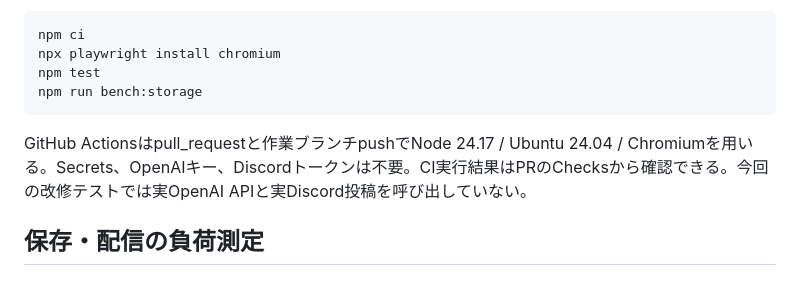
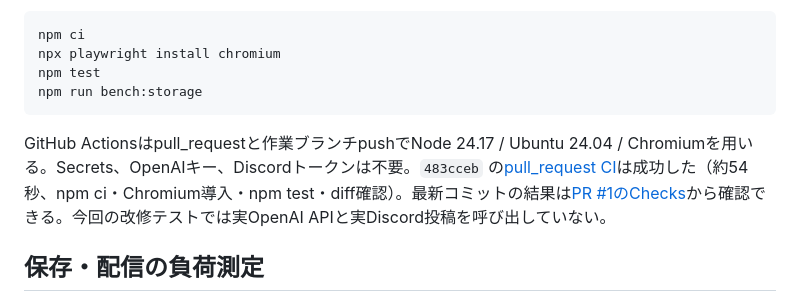
Before and after one commit to 5montest/waigaya-facilitator, a Markdown page: docs/validation.md, the part around the change. Rendered like a GitHub page.

Commit message:
Record successful secret-free pull request CI validation

````diff
--- a/docs/validation.md
+++ b/docs/validation.md
@@ -15,7 +15,7 @@ npm test
 npm run bench:storage
 ```
 
-GitHub Actionsはpull_requestと作業ブランチpushでNode 24.17 / Ubuntu 24.04 / Chromiumを用いる。Secrets、OpenAIキー、Discordトークンは不要。CI実行結果はPRのChecksから確認できる。今回の改修テストでは実OpenAI APIと実Discord投稿を呼び出していない。
+GitHub Actionsはpull_requestと作業ブランチpushでNode 24.17 / Ubuntu 24.04 / Chromiumを用いる。Secrets、OpenAIキー、Discordトークンは不要。`483cceb` の[pull_request CI](https://github.com/5montest/waigaya-facilitator/actions/runs/37824012931)は成功した（約54秒、npm ci・Chromium導入・npm test・diff確認）。最新コミットの結果は[PR #1のChecks](https://github.com/5montest/waigaya-facilitator/pull/1/checks)から確認できる。今回の改修テストでは実OpenAI APIと実Discord投稿を呼び出していない。
 
 ## 保存・配信の負荷測定
 
````
